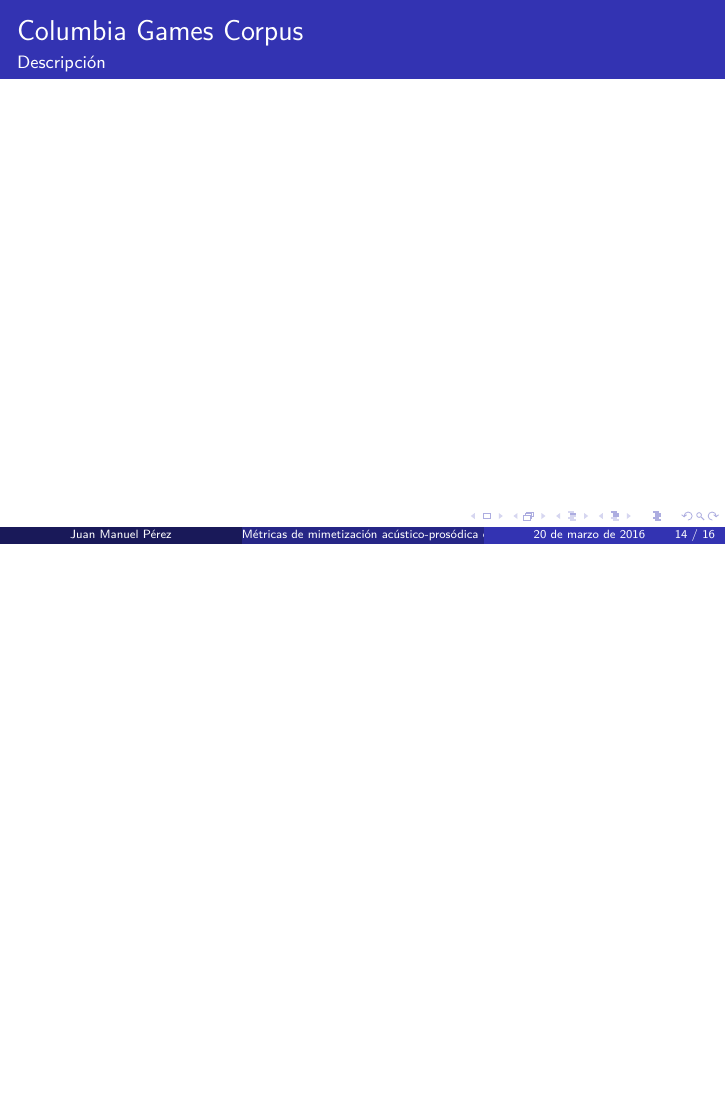
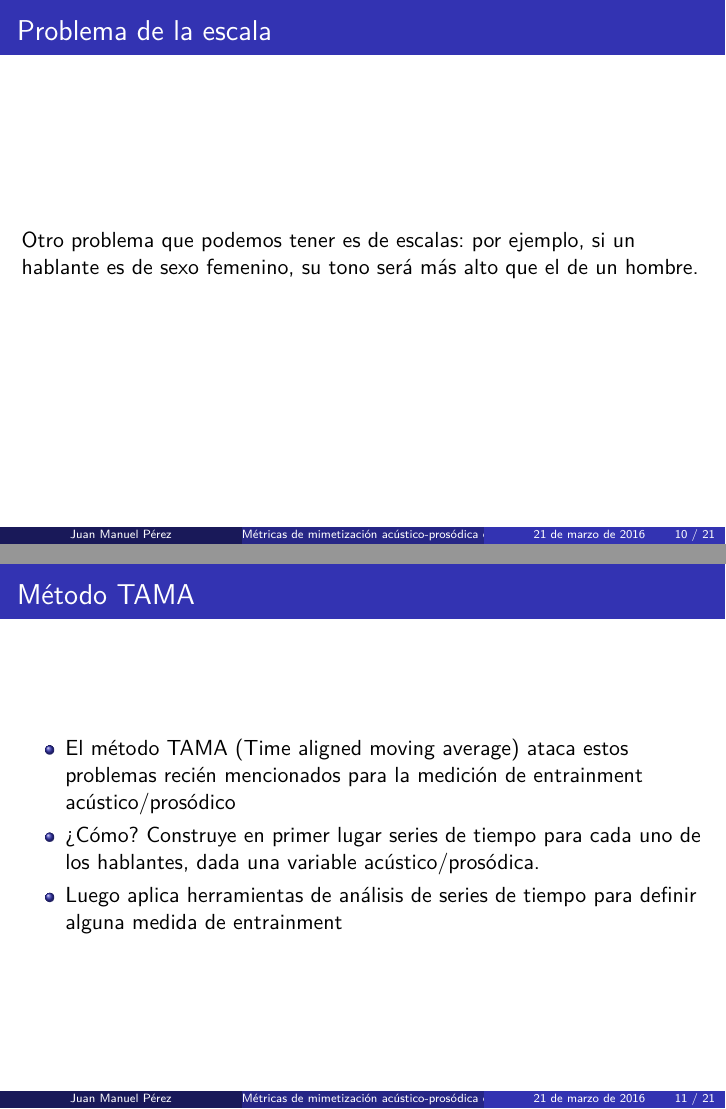
Before and after one commit to luquesky/tesis, LaTeX slides (latex/src/presentacion.tex, which reads latex/src/presentacion/antecedentes.tex): page 20 of 22 before the commit and pages 16 and 17 of 27 after it, the two joined at a grey line, the shorter picture padded with empty space. The pictures show the PDF file latex/presentacion.pdf that the author committed with the source.

Commit message:
Finish prior work.

```diff
--- a/latex/src/presentacion/antecedentes.tex
+++ b/latex/src/presentacion/antecedentes.tex
@@ -24,5 +27,30 @@
 \end{frame}
 
 \begin{frame}
+  \frametitle{Problema de la escala}
+
+  Otro problema que podemos tener es de escalas: por ejemplo, si un hablante es de sexo femenino, su tono será más alto que el de un hombre.
+
+\end{frame}
+
+
+
+\begin{frame}
   \frametitle{Método TAMA}
+  \begin{itemize}
+    \item El método TAMA (Time aligned moving average) ataca estos problemas recién mencionados para la medición de entrainment acústico/prosódico
+    \item ¿Cómo? Construye en primer lugar series de tiempo para cada uno de los hablantes, dada una variable acústico/prosódica.
+    \item Luego aplica herramientas de análisis de series de tiempo para definir alguna medida de entrainment
+  \end{itemize}
 \end{frame}
+
+
+\begin{frame}
+  \frametitle{Series de Tiempo}
+  \framesubtitle{¿Qué es una serie de tiempo?}
+
+  \begin{figure}[t]
+    \includegraphics[scale=0.35]{images/oil_price.jpg}
+  \end{figure}
+
+  \begin{itemize}
@@ -28,0 +60,20 @@
+   \end{itemize}
+\end{frame}
+
+
+
+\begin{frame}
+  \frametitle{Método TAMA}
+  \framesubtitle{Cómo construyo la serie de tiempo (dada una variable a-p)}
+  \begin{figure}[t]
+    \includegraphics[scale=0.25]{images/tama.png}
+  \end{figure}
+
+
+  \begin{enumerate}
+    \item Partimos la conversación en ventanas solapadas.
+    \item Calculamos un promedio ponderado del valor de la variable acústico-prosódica en cada segmento de habla
+  \end{enumerate}
+
+  \begin{align*}
+    \mu = \frac{\sum\limits_{i=1}^N f_i d_i}{\sum\limits_{i=1}^N d_i}
@@ -28,0 +85 @@
+  \frametitle{Método TAMA}
```
Also changed, not shown: latex/src/presentacion.tex (+2 -0 lines), latex/presentacion.pdf, latex/src/images/cross_correlogram.png (added), latex/src/images/oil_price.jpg (added), latex/src/images/time_plot.png (added), latex/tesis.pdf, latex/src/presentacion/antecedentes.tex (33 more changed lines).
